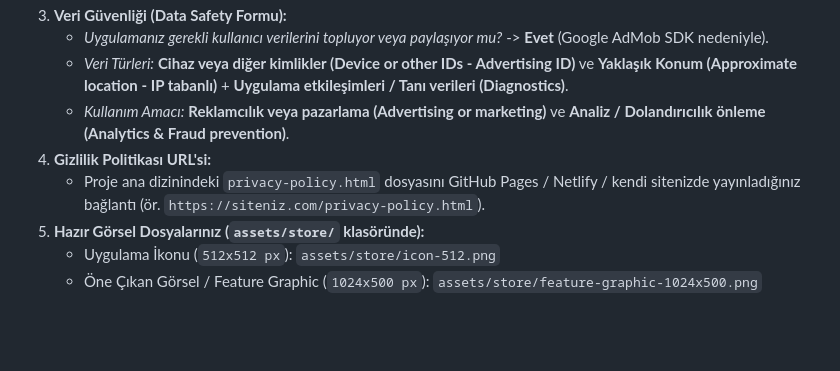
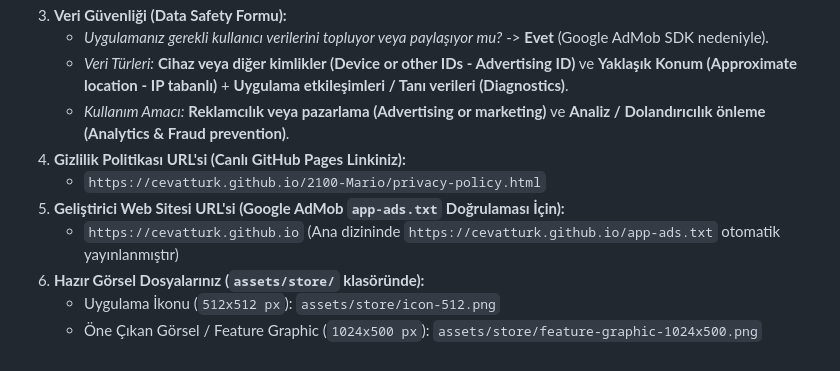
Before and after one commit to cevatturk/2100-Mario, a Markdown page: assets/store/play-store-metinleri.md, the part around the change. Drawn GitHub-style; blank space fills up the shorter version.

Commit message:
Docs: Add live GitHub Pages Privacy Policy and app-ads.txt URLs

```diff
--- a/assets/store/play-store-metinleri.md
+++ b/assets/store/play-store-metinleri.md
@@ -77,8 +77,10 @@ KEY FEATURES:
    * *Uygulamanız gerekli kullanıcı verilerini topluyor veya paylaşıyor mu?* -> **Evet** (Google AdMob SDK nedeniyle).
    * *Veri Türleri:* **Cihaz veya diğer kimlikler (Device or other IDs - Advertising ID)** ve **Yaklaşık Konum (Approximate location - IP tabanlı)** + **Uygulama etkileşimleri / Tanı verileri (Diagnostics)**.
    * *Kullanım Amacı:* **Reklamcılık veya pazarlama (Advertising or marketing)** ve **Analiz / Dolandırıcılık önleme (Analytics & Fraud prevention)**.
-4. **Gizlilik Politikası URL'si:**
-   * Proje ana dizinindeki `privacy-policy.html` dosyasını GitHub Pages / Netlify / kendi sitenizde yayınladığınız bağlantı (ör. `https://siteniz.com/privacy-policy.html`).
-5. **Hazır Görsel Dosyalarınız (`assets/store/` klasöründe):**
+4. **Gizlilik Politikası URL'si (Canlı GitHub Pages Linkiniz):**
+   * `https://cevatturk.github.io/2100-Mario/privacy-policy.html`
+5. **Geliştirici Web Sitesi URL'si (Google AdMob `app-ads.txt` Doğrulaması İçin):**
+   * `https://cevatturk.github.io` (Ana dizininde `https://cevatturk.github.io/app-ads.txt` otomatik yayınlanmıştır)
+6. **Hazır Görsel Dosyalarınız (`assets/store/` klasöründe):**
    * Uygulama İkonu (`512x512 px`): `assets/store/icon-512.png`
    * Öne Çıkan Görsel / Feature Graphic (`1024x500 px`): `assets/store/feature-graphic-1024x500.png`
```
